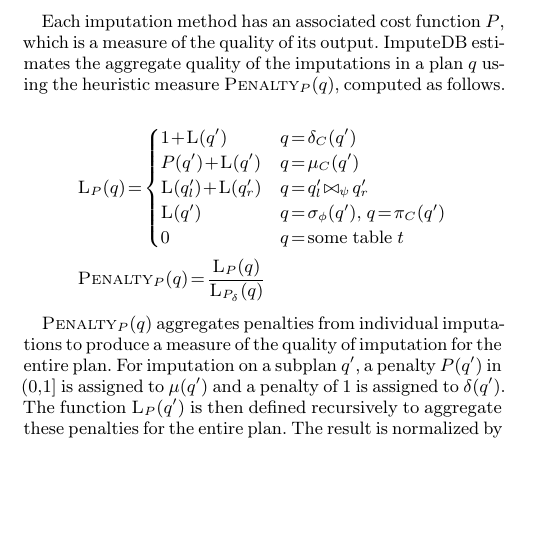
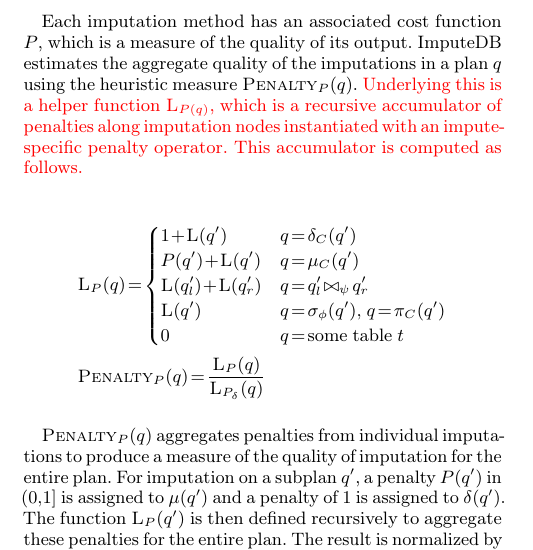
Before and after one commit to mitdbg/imputedb, a LaTeX document (paper/main.tex, which reads paper/algorithm.tex): part of one column of page 4 of 12, cut so that both start at the same text, the shorter picture padded with empty space. Compiled offline with pdfLaTeX.

Commit message:
camera ready fix: explain L_{p(q)} a bit earlier

```diff
--- a/paper/algorithm.tex
+++ b/paper/algorithm.tex
@@ -130,7 +130,11 @@
 \subsubsection{Imputation quality}
 \label{sec:quality}
 Each imputation method has an associated cost function $P$, which is a measure of the quality of its output.
-\ProjectName{} estimates the aggregate quality of the imputations in a plan $q$ using the heuristic measure $\textsc{Penalty}_{P}(q)$, computed as follows.
+\ProjectName{} estimates the aggregate quality of the imputations in a plan $q$ using the heuristic measure $\textsc{Penalty}_{P}(q)$. \cameraready{Underlying
+this is a helper function $\textsc{L}_{P(q)}$, which
+is a recursive accumulator of penalties along imputation nodes instantiated
+with an impute-specific penalty operator. This accumulator is computed
+as follows.}
 
 \begin{align*}
     &\textsc{L}_{P}(q) = \begin{cases}
```
